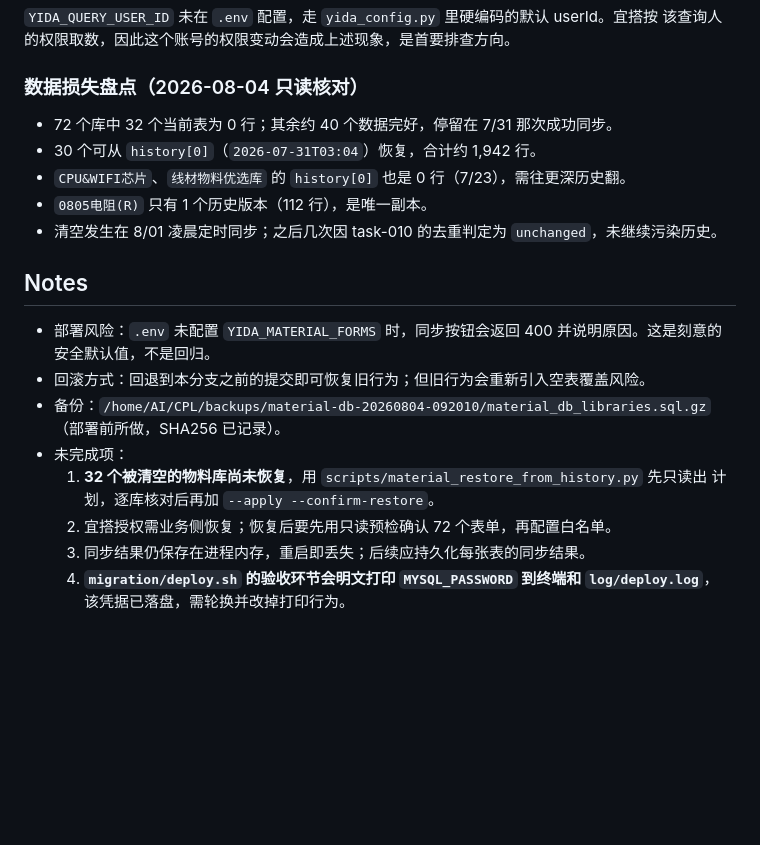
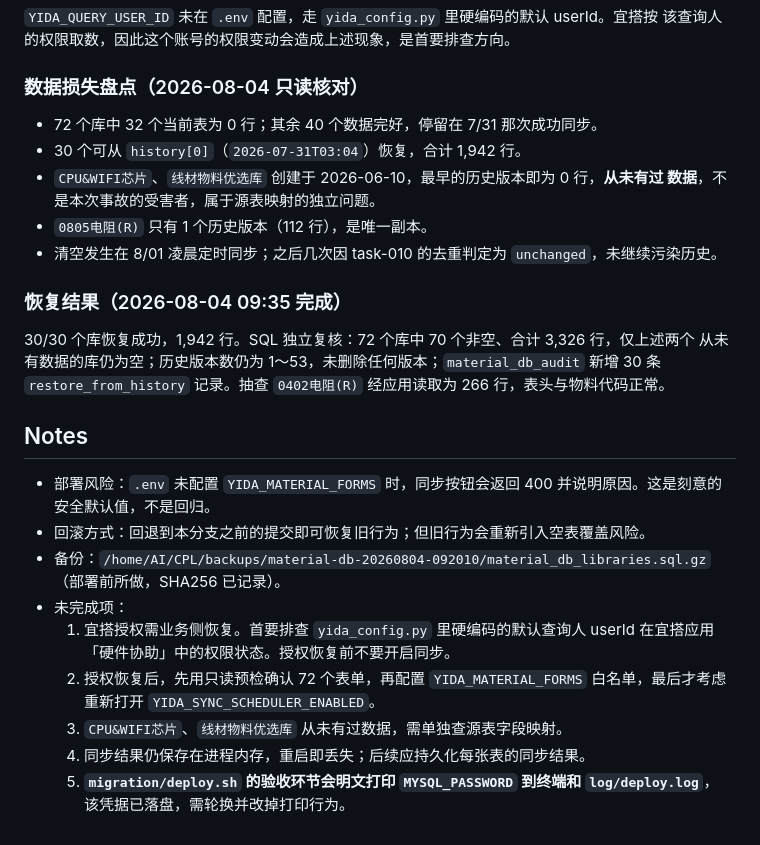
Before and after one commit to Max0314/neo_hardware_portal, a Markdown page: tasks/task-011-yida-sync-safety.md, the part around the change. Rendered like a GitHub page; blank space fills up the shorter version.

Commit message:
docs(task-011): record the restore results and the remaining YiDa blocker
All 30 recoverable libraries were restored (1,942 rows). SQL verification after
the run: 70 of 72 libraries non-empty totalling 3,326 rows, history versions
still 1-53 with none removed, and 30 restore_from_history audit rows.

CPU&WIFI芯片 and 线材物料优选库 stay empty, but their oldest retained history
version is already empty and dates to their creation on 2026-06-10, so they
never held data and are not casualties of this incident. Track them as a
separate source-mapping question instead of a recovery gap.

Sync must stay disabled until the YiDa authorization is restored; the default
query user hardcoded in yida_config.py is the first thing to check.

Co-Authored-By: Claude Opus 5 <noreply@anthropic.com>

```diff
--- a/tasks/task-011-yida-sync-safety.md
+++ b/tasks/task-011-yida-sync-safety.md
@@ -75,11 +75,18 @@
 
 ### 数据损失盘点（2026-08-04 只读核对）
 
-- 72 个库中 32 个当前表为 0 行；其余约 40 个数据完好，停留在 7/31 那次成功同步。
-- 30 个可从 `history[0]`（`2026-07-31T03:04`）恢复，合计约 1,942 行。
-- `CPU&WIFI芯片`、`线材物料优选库` 的 `history[0]` 也是 0 行（7/23），需往更深历史翻。
+- 72 个库中 32 个当前表为 0 行；其余 40 个数据完好，停留在 7/31 那次成功同步。
+- 30 个可从 `history[0]`（`2026-07-31T03:04`）恢复，合计 1,942 行。
+- `CPU&WIFI芯片`、`线材物料优选库` 创建于 2026-06-10，最早的历史版本即为 0 行，**从未有过
+  数据**，不是本次事故的受害者，属于源表映射的独立问题。
 - `0805电阻(R)` 只有 1 个历史版本（112 行），是唯一副本。
 - 清空发生在 8/01 凌晨定时同步；之后几次因 task-010 的去重判定为 `unchanged`，未继续污染历史。
+
+### 恢复结果（2026-08-04 09:35 完成）
+
+30/30 个库恢复成功，1,942 行。SQL 独立复核：72 个库中 70 个非空、合计 3,326 行，仅上述两个
+从未有数据的库仍为空；历史版本数仍为 1～53，未删除任何版本；`material_db_audit` 新增 30 条
+`restore_from_history` 记录。抽查 `0402电阻(R)` 经应用读取为 266 行，表头与物料代码正常。
 
 ## Notes
 
@@ -89,9 +96,11 @@
 - 备份：`/home/AI/CPL/backups/material-db-20260804-092010/material_db_libraries.sql.gz`
   （部署前所做，SHA256 已记录）。
 - 未完成项：
-  1. **32 个被清空的物料库尚未恢复**，用 `scripts/material_restore_from_history.py` 先只读出
-     计划，逐库核对后再加 `--apply --confirm-restore`。
-  2. 宜搭授权需业务侧恢复；恢复后要先用只读预检确认 72 个表单，再配置白名单。
+  1. 宜搭授权需业务侧恢复。首要排查 `yida_config.py` 里硬编码的默认查询人 userId 在宜搭应用
+     「硬件协助」中的权限状态。授权恢复前不要开启同步。
+  2. 授权恢复后，先用只读预检确认 72 个表单，再配置 `YIDA_MATERIAL_FORMS` 白名单，最后才考虑
+     重新打开 `YIDA_SYNC_SCHEDULER_ENABLED`。
+  3. `CPU&WIFI芯片`、`线材物料优选库` 从未有过数据，需单独查源表字段映射。
   3. 同步结果仍保存在进程内存，重启即丢失；后续应持久化每张表的同步结果。
   4. **`migration/deploy.sh` 的验收环节会明文打印 `MYSQL_PASSWORD` 到终端和 `log/deploy.log`**，
      该凭据已落盘，需轮换并改掉打印行为。
```
